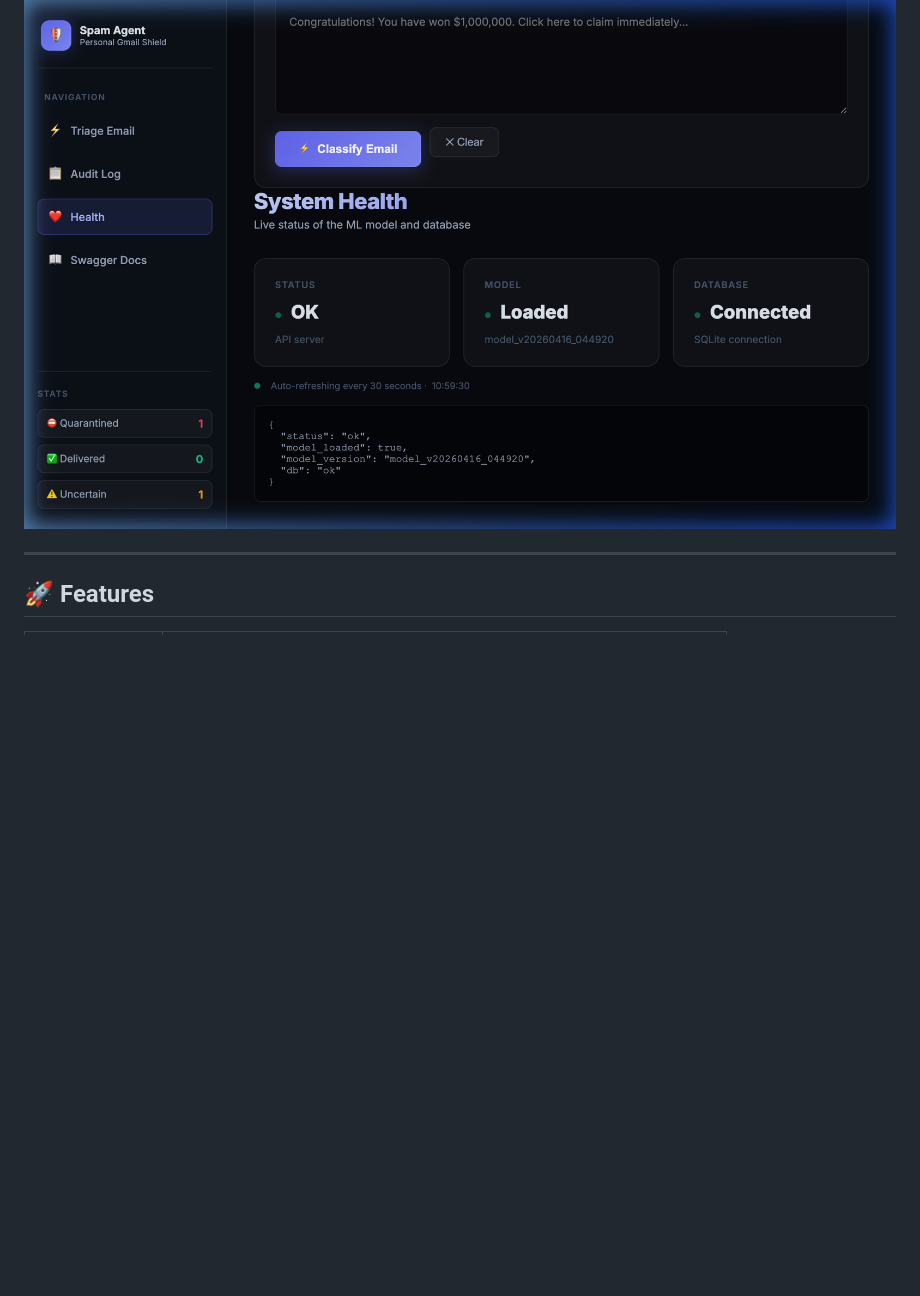
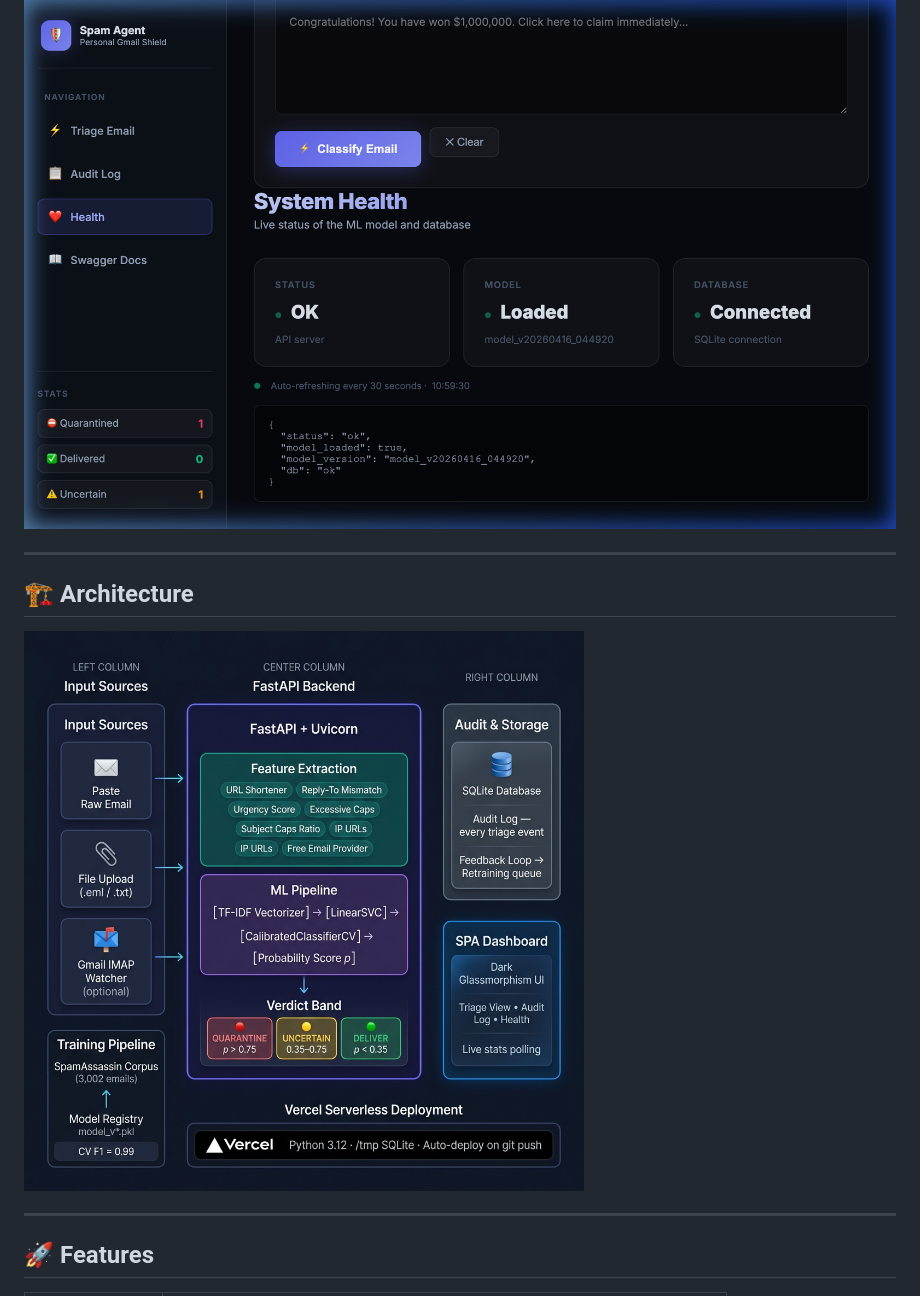
Before and after one commit to keshav2101/spam-agent-personal-production, a Markdown page: README.md, the part around the change. Drawn GitHub-style; pictures changed too: docs/screenshots/architecture.png (added); blank space fills up the shorter version.

Commit message:
docs: add architecture diagram to README
- AI-generated premium dark-mode architecture diagram
- Shows: Input Sources → FastAPI Backend (Feature Extraction + ML Pipeline) → Verdict Band → Audit/Storage + SPA Dashboard
- Includes Training Pipeline, Model Registry (CV F1=0.99), Vercel deployment strip

```diff
--- a/README.md
+++ b/README.md
@@ -44,6 +44,12 @@ Paste any raw email (including headers) and get a live classification in under 5
 
 ### System Health — Live model & database status
 ![System Health](docs/screenshots/04_health.png)
+
+---
+
+## 🏗️ Architecture
+
+![Architecture Diagram](docs/screenshots/architecture.png)
 
 ---
 
```
